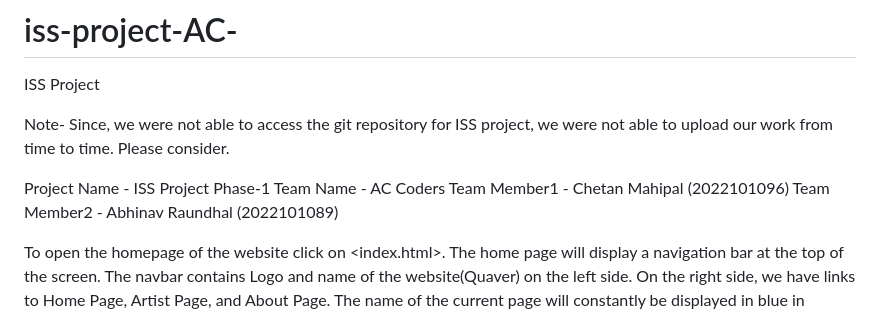
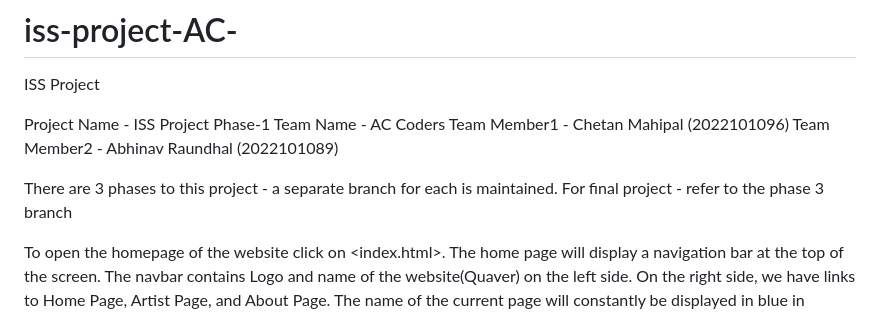
Before and after one commit to Abhinav7R/Music-Player, a Markdown page: README.md, the part around the change. GitHub-like rendering.

```diff
--- a/README.md
+++ b/README.md
@@ -1,12 +1,13 @@
 # iss-project-AC-
 ISS Project
-
-Note- Since, we were not able to access the git repository for ISS project, we were not able to upload our work from time to time. Please consider.
 
 Project Name - ISS Project Phase-1
 Team Name - AC Coders
 Team Member1 - Chetan Mahipal (2022101096)
 Team Member2 - Abhinav Raundhal (2022101089)
+
+There are 3 phases to this project - a separate branch for each is maintained.
+For final project - refer to the phase 3 branch
 
 To open the homepage of the website click on <index.html>.
 The home page will display a navigation bar at the top of the screen.
```
